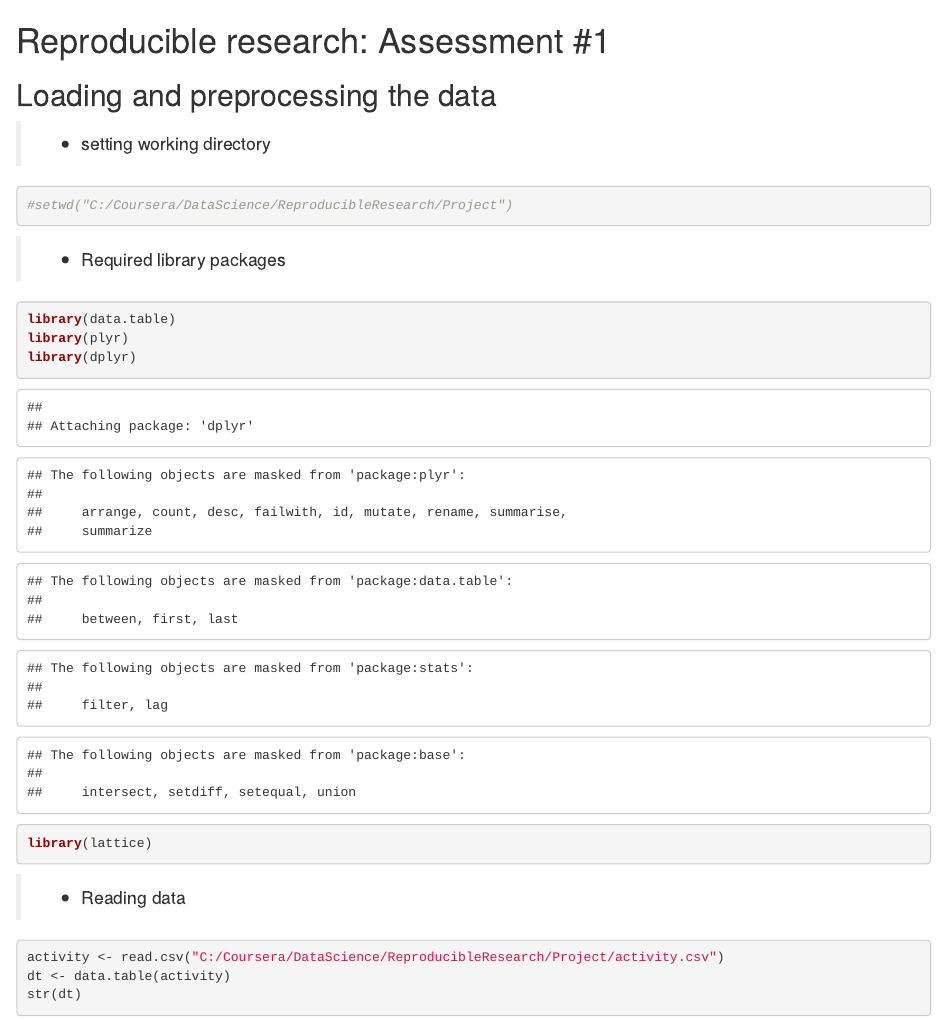
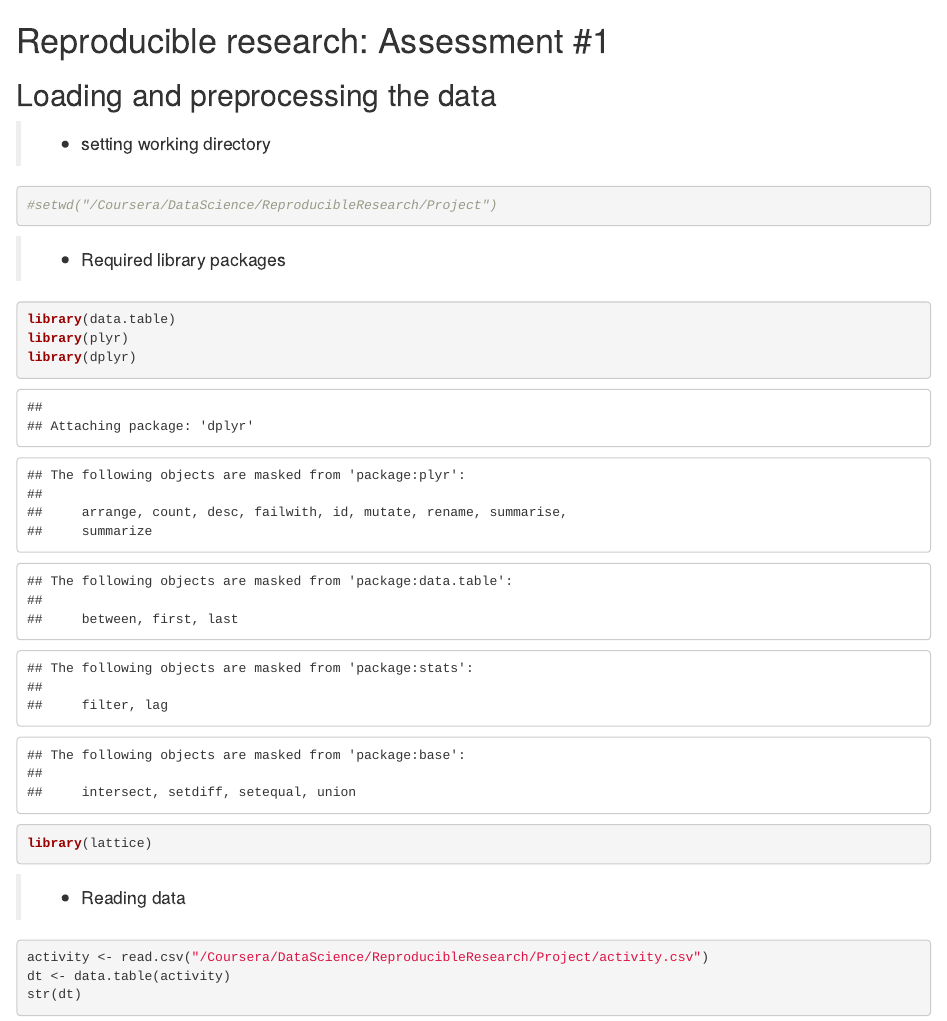
Before and after one commit to bkomath/Reproducible_Research, an R Markdown document (Assessment1.Rmd): the page in a window 1100 px wide, from its top. Rendered offline with R 4.5, knitr and Pandoc, with nearby package versions.

Commit message:
Update Assessment1.Rmd

````diff
--- a/Assessment1.Rmd
+++ b/Assessment1.Rmd
@@ -6,7 +6,7 @@ Reproducible research: Assessment #1
 >* setting working directory
 
 ```{r echo = TRUE}
-#setwd("C:/Coursera/DataScience/ReproducibleResearch/Project")
+#setwd("/Coursera/DataScience/ReproducibleResearch/Project")
 ```
 
 >* Required library packages
@@ -22,7 +22,7 @@ library(lattice)
 >* Reading data
 
 ```{r, echo= TRUE}
-activity <- read.csv("C:/Coursera/DataScience/ReproducibleResearch/Project/activity.csv")
+activity <- read.csv("/Coursera/DataScience/ReproducibleResearch/Project/activity.csv")
 dt <- data.table(activity)
 str(dt)
 head(dt, 20)
````
Also changed, not shown: Assessment1.Rmd (12 more changed lines).
